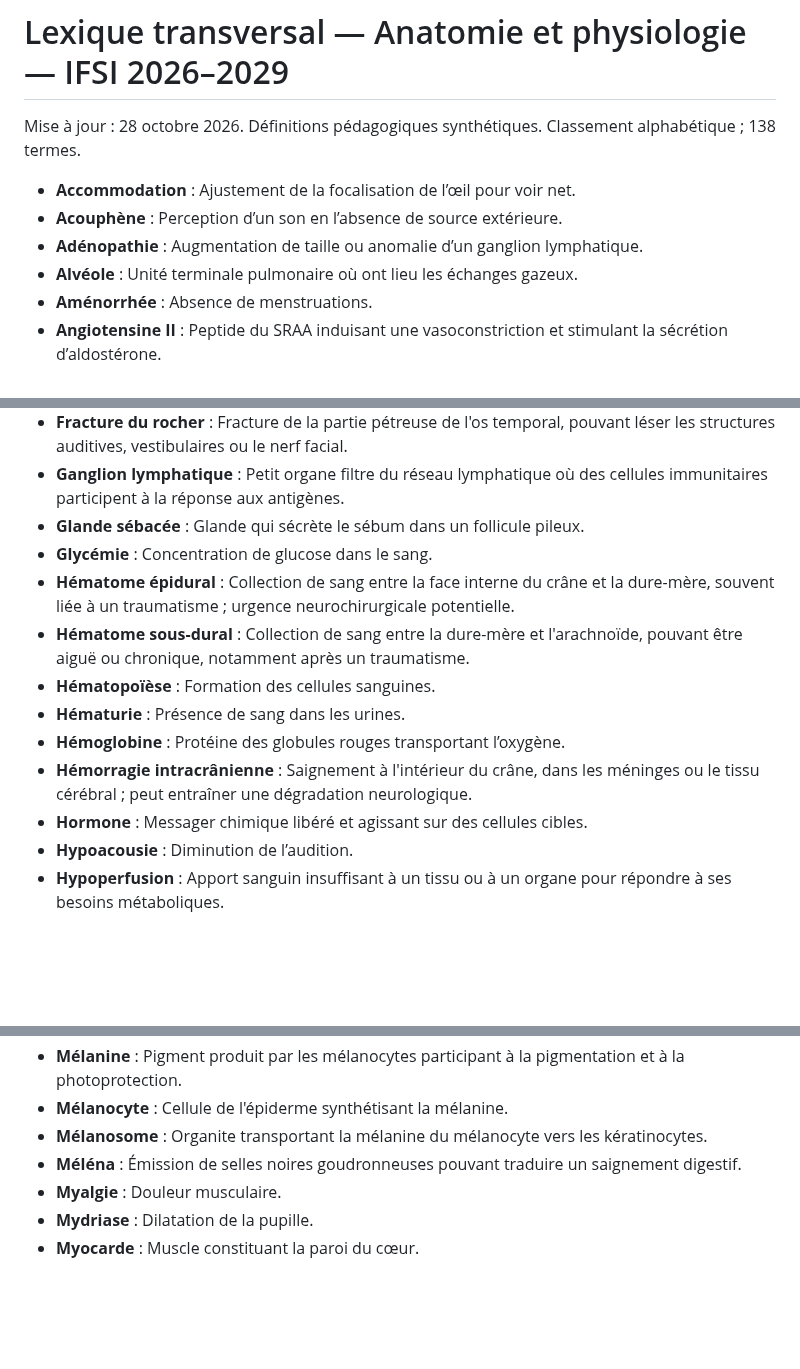
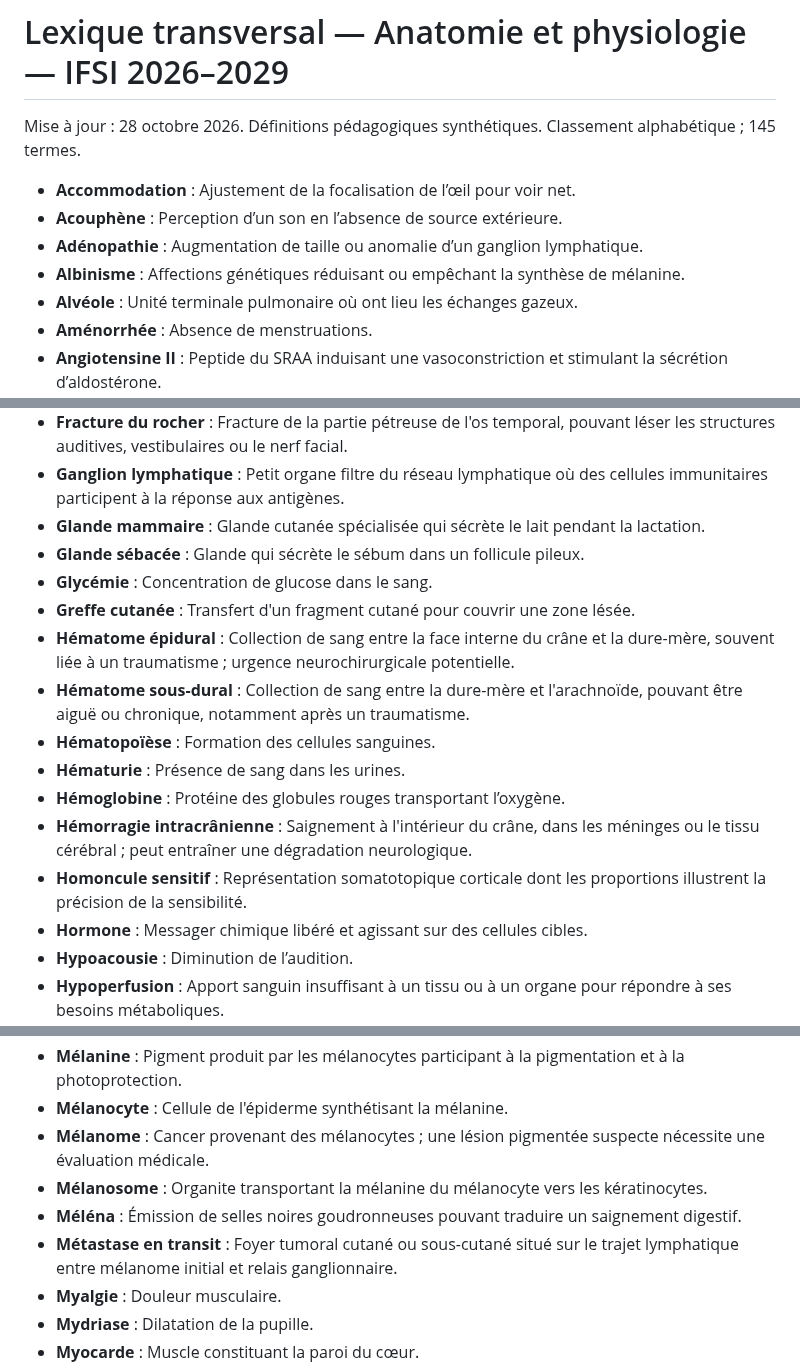
Before and after one commit to emilebrandibas-arch/Classeur-ifsi-2026, a Markdown page: lexiques/Anatomie_Physiologie_Systemes_2026.md, 3 parts joined by grey strips. Rendered like a GitHub page; blank space fills up the shorter version.

Commit message:
Compléter lexique anatomie et physiologie avec les notions tégumentaires manquantes

```diff
--- a/lexiques/Anatomie_Physiologie_Systemes_2026.md
+++ b/lexiques/Anatomie_Physiologie_Systemes_2026.md
@@ -1,9 +1,10 @@
 # Lexique transversal — Anatomie et physiologie — IFSI 2026–2029
 
-Mise à jour : 28 octobre 2026. Définitions pédagogiques synthétiques. Classement alphabétique ; 138 termes.
+Mise à jour : 28 octobre 2026. Définitions pédagogiques synthétiques. Classement alphabétique ; 145 termes.
 - **Accommodation** : Ajustement de la focalisation de l’œil pour voir net.
 - **Acouphène** : Perception d’un son en l’absence de source extérieure.
 - **Adénopathie** : Augmentation de taille ou anomalie d’un ganglion lymphatique.
+- **Albinisme** : Affections génétiques réduisant ou empêchant la synthèse de mélanine.
 - **Alvéole** : Unité terminale pulmonaire où ont lieu les échanges gazeux.
 - **Aménorrhée** : Absence de menstruations.
 - **Angiotensine II** : Peptide du SRAA induisant une vasoconstriction et stimulant la sécrétion d’aldostérone.
@@ -53,14 +54,17 @@ Mise à jour : 28 octobre 2026. Définitions pédagogiques synthétiques. Classe
 - **Follicule pileux** : Invagination cutanée où se forme et s'ancre le poil.
 - **Fracture du rocher** : Fracture de la partie pétreuse de l'os temporal, pouvant léser les structures auditives, vestibulaires ou le nerf facial.
 - **Ganglion lymphatique** : Petit organe filtre du réseau lymphatique où des cellules immunitaires participent à la réponse aux antigènes.
+- **Glande mammaire** : Glande cutanée spécialisée qui sécrète le lait pendant la lactation.
 - **Glande sébacée** : Glande qui sécrète le sébum dans un follicule pileux.
 - **Glycémie** : Concentration de glucose dans le sang.
+- **Greffe cutanée** : Transfert d'un fragment cutané pour couvrir une zone lésée.
 - **Hématome épidural** : Collection de sang entre la face interne du crâne et la dure-mère, souvent liée à un traumatisme ; urgence neurochirurgicale potentielle.
 - **Hématome sous-dural** : Collection de sang entre la dure-mère et l'arachnoïde, pouvant être aiguë ou chronique, notamment après un traumatisme.
 - **Hématopoïèse** : Formation des cellules sanguines.
 - **Hématurie** : Présence de sang dans les urines.
 - **Hémoglobine** : Protéine des globules rouges transportant l’oxygène.
 - **Hémorragie intracrânienne** : Saignement à l'intérieur du crâne, dans les méninges ou le tissu cérébral ; peut entraîner une dégradation neurologique.
+- **Homoncule sensitif** : Représentation somatotopique corticale dont les proportions illustrent la précision de la sensibilité.
 - **Hormone** : Messager chimique libéré et agissant sur des cellules cibles.
 - **Hypoacousie** : Diminution de l’audition.
 - **Hypoperfusion** : Apport sanguin insuffisant à un tissu ou à un organe pour répondre à ses besoins métaboliques.
@@ -82,8 +86,10 @@ Mise à jour : 28 octobre 2026. Définitions pédagogiques synthétiques. Classe
 - **Malaise vagal** : Malaise lié à une réaction réflexe vasovagale avec baisse de la pression artérielle et parfois de la fréquence cardiaque ; peut aller jusqu'à la syncope.
 - **Mélanine** : Pigment produit par les mélanocytes participant à la pigmentation et à la photoprotection.
 - **Mélanocyte** : Cellule de l'épiderme synthétisant la mélanine.
+- **Mélanome** : Cancer provenant des mélanocytes ; une lésion pigmentée suspecte nécessite une évaluation médicale.
 - **Mélanosome** : Organite transportant la mélanine du mélanocyte vers les kératinocytes.
 - **Méléna** : Émission de selles noires goudronneuses pouvant traduire un saignement digestif.
+- **Métastase en transit** : Foyer tumoral cutané ou sous-cutané situé sur le trajet lymphatique entre mélanome initial et relais ganglionnaire.
 - **Myalgie** : Douleur musculaire.
 - **Mydriase** : Dilatation de la pupille.
 - **Myocarde** : Muscle constituant la paroi du cœur.
```
Also changed, not shown: other parts of lexiques/Anatomie_Physiologie_Systemes_2026.md (+1 -0 lines).
